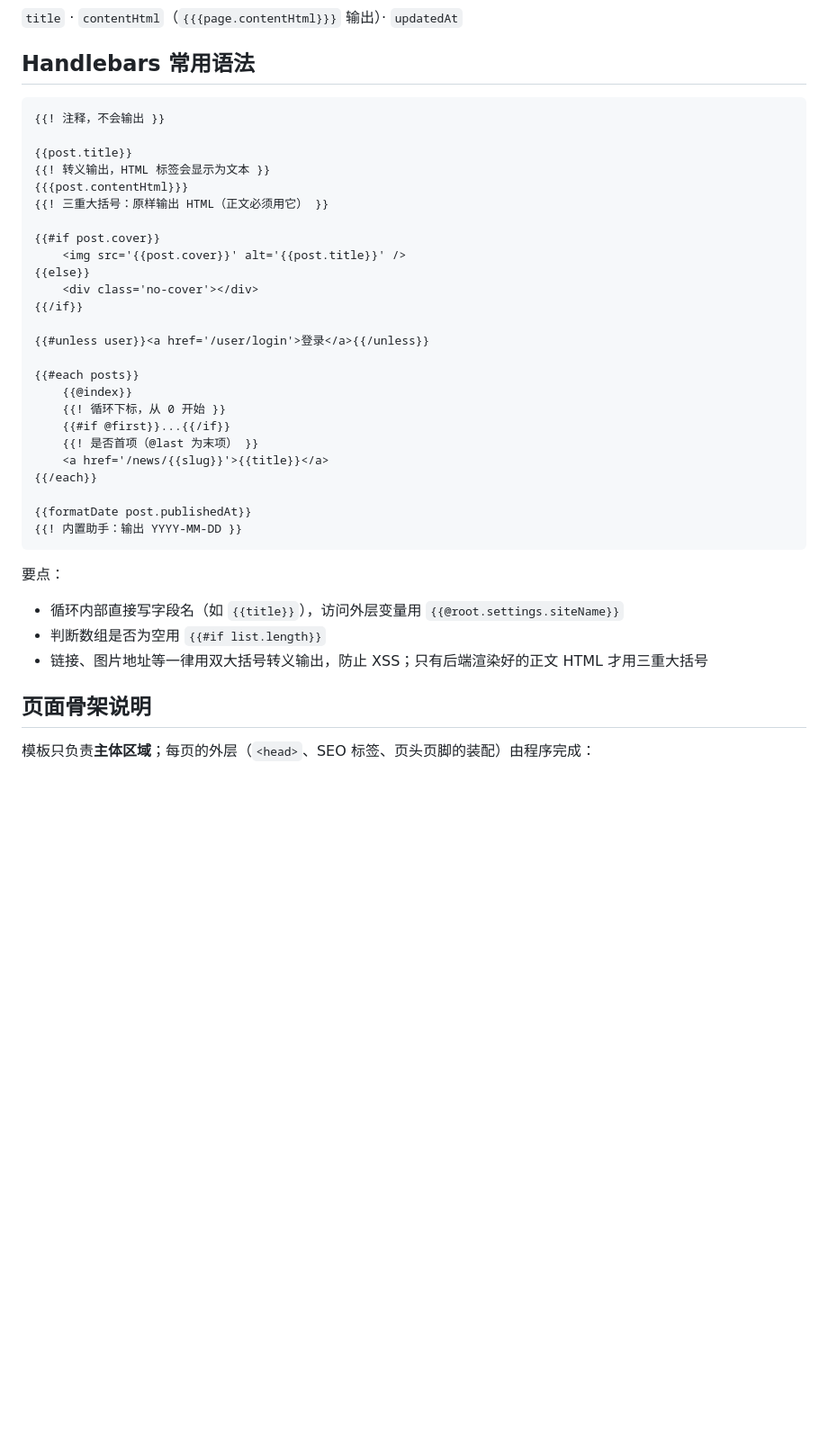
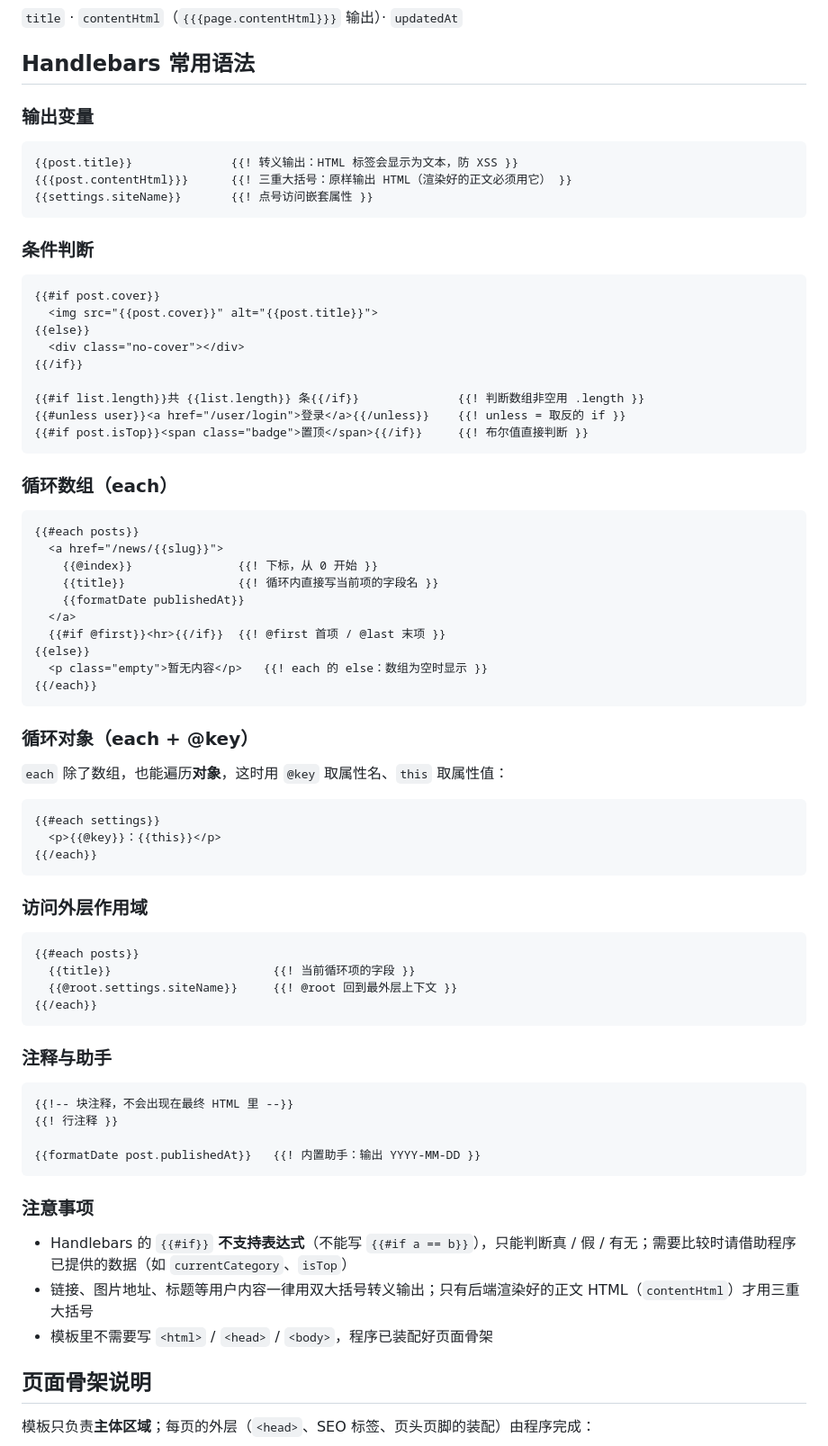
Before and after one commit to error-code/guopi-cms, a Markdown page: templates/README.md, the part around the change. Shown at 90% size. Rendered like a GitHub page; blank space fills up the shorter version.

Commit message:
docs: 模板文档补充 Handlebars 常用语法（each/@key/@index/作用域/注意事项）

````diff
--- a/templates/README.md
+++ b/templates/README.md
@@ -56,39 +56,76 @@
 
 ## Handlebars 常用语法
 
+### 输出变量
+
 ```hbs
-{{! 注释，不会输出 }}
+{{post.title}}              {{! 转义输出：HTML 标签会显示为文本，防 XSS }}
+{{{post.contentHtml}}}      {{! 三重大括号：原样输出 HTML（渲染好的正文必须用它） }}
+{{settings.siteName}}       {{! 点号访问嵌套属性 }}
+```
 
-{{post.title}}
-{{! 转义输出，HTML 标签会显示为文本 }}
-{{{post.contentHtml}}}
-{{! 三重大括号：原样输出 HTML（正文必须用它） }}
+### 条件判断
 
+```hbs
 {{#if post.cover}}
-    <img src='{{post.cover}}' alt='{{post.title}}' />
+  <img src="{{post.cover}}" alt="{{post.title}}">
 {{else}}
-    <div class='no-cover'></div>
+  <div class="no-cover"></div>
 {{/if}}
 
-{{#unless user}}<a href='/user/login'>登录</a>{{/unless}}
-
-{{#each posts}}
-    {{@index}}
-    {{! 循环下标，从 0 开始 }}
-    {{#if @first}}...{{/if}}
-    {{! 是否首项（@last 为末项） }}
-    <a href='/news/{{slug}}'>{{title}}</a>
-{{/each}}
-
-{{formatDate post.publishedAt}}
-{{! 内置助手：输出 YYYY-MM-DD }}
+{{#if list.length}}共 {{list.length}} 条{{/if}}              {{! 判断数组非空用 .length }}
+{{#unless user}}<a href="/user/login">登录</a>{{/unless}}    {{! unless = 取反的 if }}
+{{#if post.isTop}}<span class="badge">置顶</span>{{/if}}     {{! 布尔值直接判断 }}
 ```
 
-要点：
+### 循环数组（each）
 
-- 循环内部直接写字段名（如 `{{title}}`），访问外层变量用 `{{@root.settings.siteName}}`
-- 判断数组是否为空用 `{{#if list.length}}`
-- 链接、图片地址等一律用双大括号转义输出，防止 XSS；只有后端渲染好的正文 HTML 才用三重大括号
+```hbs
+{{#each posts}}
+  <a href="/news/{{slug}}">
+    {{@index}}               {{! 下标，从 0 开始 }}
+    {{title}}                {{! 循环内直接写当前项的字段名 }}
+    {{formatDate publishedAt}}
+  </a>
+  {{#if @first}}<hr>{{/if}}  {{! @first 首项 / @last 末项 }}
+{{else}}
+  <p class="empty">暂无内容</p>   {{! each 的 else：数组为空时显示 }}
+{{/each}}
+```
+
+### 循环对象（each + @key）
+
+`each` 除了数组，也能遍历**对象**，这时用 `@key` 取属性名、`this` 取属性值：
+
+```hbs
+{{#each settings}}
+  <p>{{@key}}：{{this}}</p>
+{{/each}}
+```
+
+### 访问外层作用域
+
+```hbs
+{{#each posts}}
+  {{title}}                       {{! 当前循环项的字段 }}
+  {{@root.settings.siteName}}     {{! @root 回到最外层上下文 }}
+{{/each}}
+```
+
+### 注释与助手
+
+```hbs
+{{!-- 块注释，不会出现在最终 HTML 里 --}}
+{{! 行注释 }}
+
+{{formatDate post.publishedAt}}   {{! 内置助手：输出 YYYY-MM-DD }}
+```
+
+### 注意事项
+
+- Handlebars 的 `{{#if}}` **不支持表达式**（不能写 `{{#if a == b}}`），只能判断真 / 假 / 有无；需要比较时请借助程序已提供的数据（如 `currentCategory`、`isTop`）
+- 链接、图片地址、标题等用户内容一律用双大括号转义输出；只有后端渲染好的正文 HTML（`contentHtml`）才用三重大括号
+- 模板里不需要写 `<html>` / `<head>` / `<body>`，程序已装配好页面骨架
 
 ## 页面骨架说明
 
````
